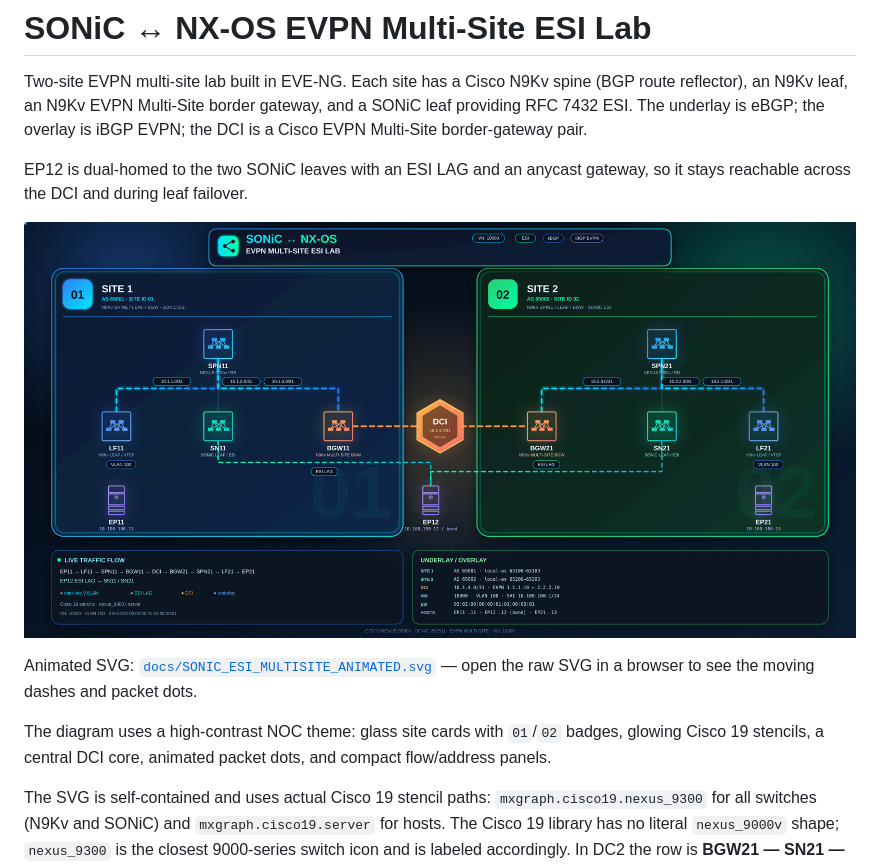
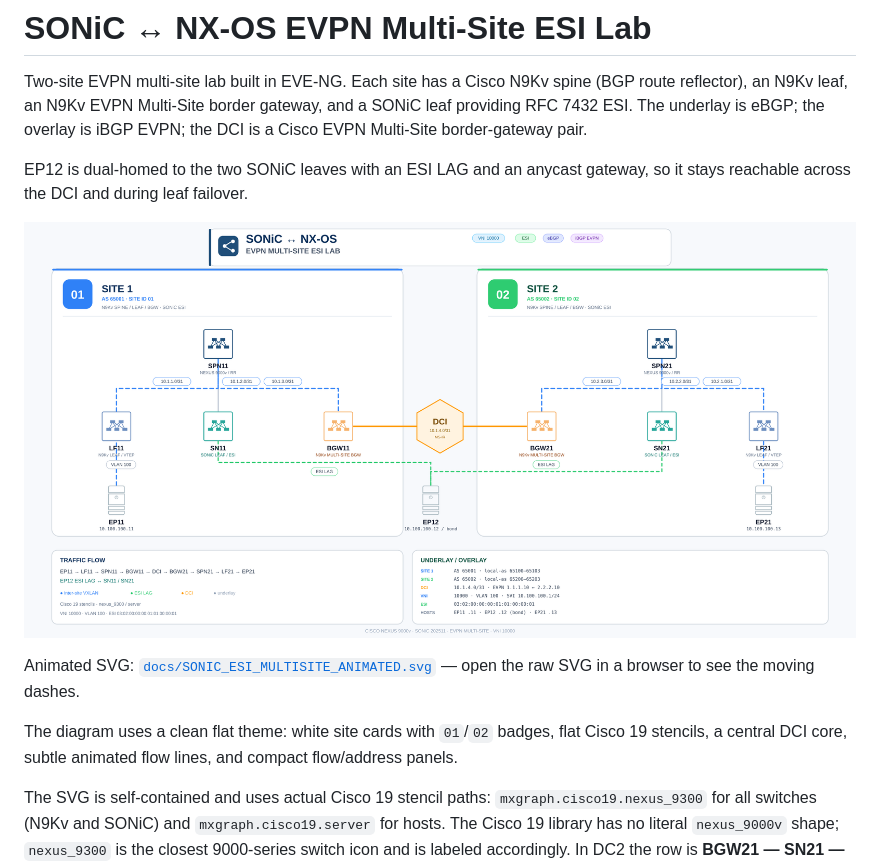
Before and after one commit to ccie64337/sonic-nxos-evpn-multisite-esi-lab, a Markdown page: README.md, the part around the change. Rendered like a GitHub page; pictures changed too: topology/topology.png.

Commit message:
docs: clean flat SVG redesign

```diff
--- a/README.md
+++ b/README.md
@@ -11,11 +11,11 @@ gateway, so it stays reachable across the DCI and during leaf failover.
 ![Topology](topology/topology.png)
 
 Animated SVG: [`docs/SONIC_ESI_MULTISITE_ANIMATED.svg`](docs/SONIC_ESI_MULTISITE_ANIMATED.svg)
-— open the raw SVG in a browser to see the moving dashes and packet dots.
+— open the raw SVG in a browser to see the moving dashes.
 
-The diagram uses a high-contrast NOC theme: glass site cards with `01`/`02`
-badges, glowing Cisco 19 stencils, a central DCI core, animated packet dots,
-and compact flow/address panels.
+The diagram uses a clean flat theme: white site cards with `01`/`02` badges,
+flat Cisco 19 stencils, a central DCI core, subtle animated flow lines, and
+compact flow/address panels.
 
 The SVG is self-contained and uses actual Cisco 19 stencil paths:
 `mxgraph.cisco19.nexus_9300` for all switches (N9Kv and SONiC) and
```
Also changed, not shown: docs/canvas.md (+3 -3 lines), 1 other file.
